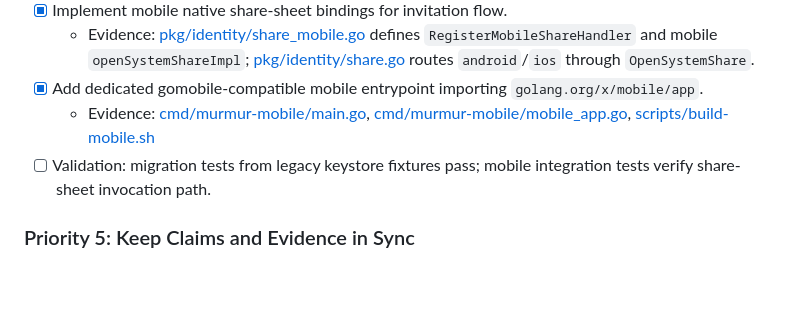
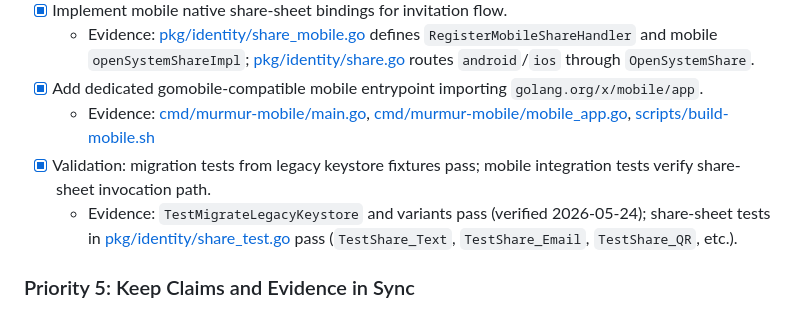
Before and after one commit to opd-ai/murmur, a Markdown page: ROADMAP.md, the part around the change. Drawn GitHub-style; blank space fills up the shorter version.

```diff
--- a/ROADMAP.md
+++ b/ROADMAP.md
@@ -108,7 +108,8 @@
   - Evidence: [pkg/identity/share_mobile.go](pkg/identity/share_mobile.go) defines `RegisterMobileShareHandler` and mobile `openSystemShareImpl`; [pkg/identity/share.go](pkg/identity/share.go#L145) routes `android`/`ios` through `OpenSystemShare`.
 - [x] Add dedicated gomobile-compatible mobile entrypoint importing `golang.org/x/mobile/app`.
   - Evidence: [cmd/murmur-mobile/main.go](cmd/murmur-mobile/main.go), [cmd/murmur-mobile/mobile_app.go](cmd/murmur-mobile/mobile_app.go), [scripts/build-mobile.sh](scripts/build-mobile.sh)
-- [ ] Validation: migration tests from legacy keystore fixtures pass; mobile integration tests verify share-sheet invocation path.
+- [x] Validation: migration tests from legacy keystore fixtures pass; mobile integration tests verify share-sheet invocation path.
+  - Evidence: `TestMigrateLegacyKeystore` and variants pass (verified 2026-05-24); share-sheet tests in [pkg/identity/share_test.go](pkg/identity/share_test.go) pass (`TestShare_Text`, `TestShare_Email`, `TestShare_QR`, etc.).
 
 ### Priority 5: Keep Claims and Evidence in Sync
 - [x] Refresh README status figures to current package/test counts and automation outputs.
```
Also changed, not shown: AUDIT.md (+4 -4 lines).
